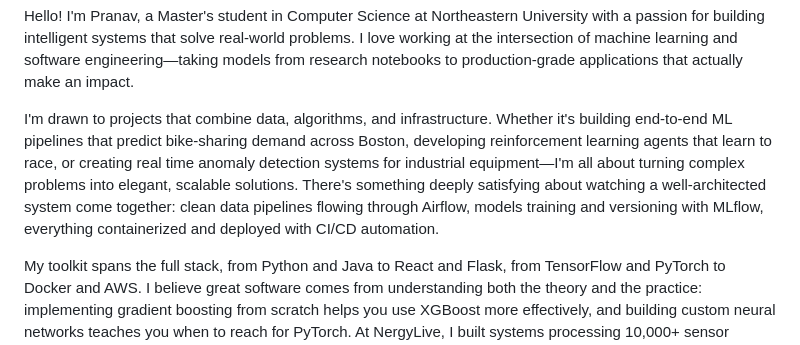
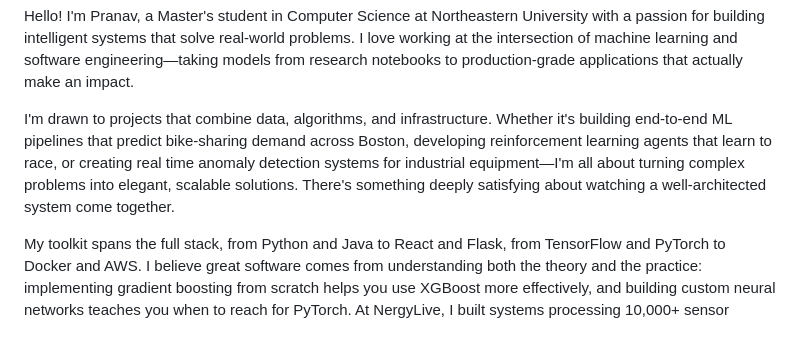
Before and after one commit to PranavViswanathan/PranavViswanathan, a Markdown page: README.md, the part around the change. GitHub-like rendering.

Commit message:
Refactor README to remove redundancy
Removed repetitive sentence about system architecture.

```diff
--- a/README.md
+++ b/README.md
@@ -8,7 +8,7 @@
 
 <p align='left'>Hello! I'm Pranav, a Master's student in Computer Science at Northeastern University with a passion for building intelligent systems that solve real-world problems. I love working at the intersection of machine learning and software engineering—taking models from research notebooks to production-grade applications that actually make an impact.
 
-I'm drawn to projects that combine data, algorithms, and infrastructure. Whether it's building end-to-end ML pipelines that predict bike-sharing demand across Boston, developing reinforcement learning agents that learn to race, or creating real time anomaly detection systems for industrial equipment—I'm all about turning complex problems into elegant, scalable solutions. There's something deeply satisfying about watching a well-architected system come together: clean data pipelines flowing through Airflow, models training and versioning with MLflow, everything containerized and deployed with CI/CD automation.
+I'm drawn to projects that combine data, algorithms, and infrastructure. Whether it's building end-to-end ML pipelines that predict bike-sharing demand across Boston, developing reinforcement learning agents that learn to race, or creating real time anomaly detection systems for industrial equipment—I'm all about turning complex problems into elegant, scalable solutions. There's something deeply satisfying about watching a well-architected system come together.
 
 My toolkit spans the full stack, from Python and Java to React and Flask, from TensorFlow and PyTorch to Docker and AWS. I believe great software comes from understanding both the theory and the practice: implementing gradient boosting from scratch helps you use XGBoost more effectively, and building custom neural networks teaches you when to reach for PyTorch. At NergyLive, I built systems processing 10,000+ sensor readings per minute. Now at Northeastern, I'm pushing myself with advanced ML coursework while building production systems that handle millions of data points.
 
```
